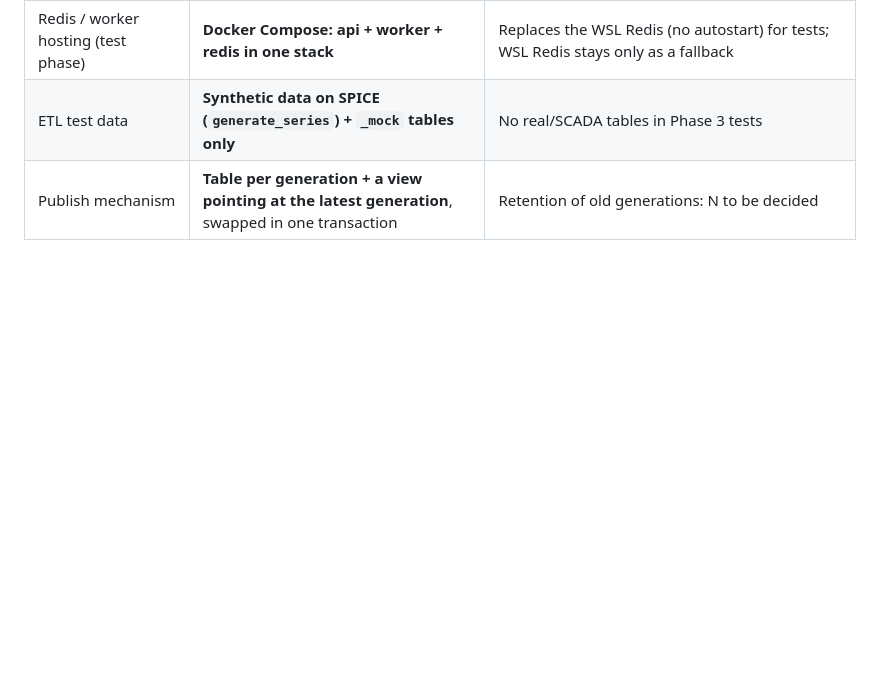
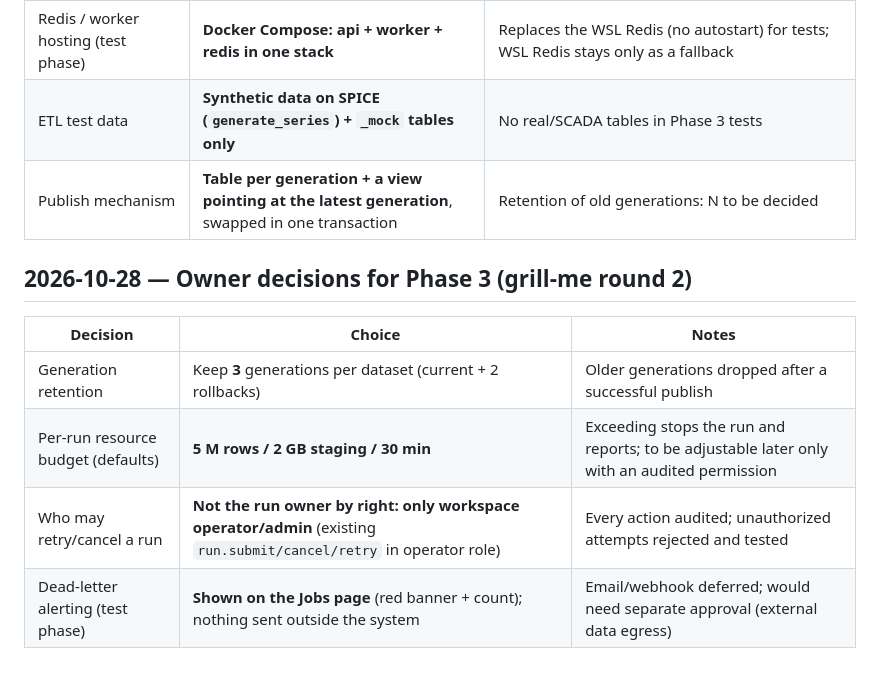
Before and after one commit to Pariman1419/vertical_data, a Markdown page: docs/v2/decision-log.md, the part around the change. Drawn GitHub-style; blank space fills up the shorter version.

Commit message:
Record Phase 3 retention, budget, permission and alert decisions
Co-Authored-By: Claude Sonnet 5.5 <noreply@anthropic.com>

```diff
--- a/docs/v2/decision-log.md
+++ b/docs/v2/decision-log.md
@@ -50,3 +50,11 @@ Gate 0 approved by owner on 2026-10-27 ("approve ตาม proposal"). Entries b
 | Redis / worker hosting (test phase) | **Docker Compose: api + worker + redis in one stack** | Replaces the WSL Redis (no autostart) for tests; WSL Redis stays only as a fallback |
 | ETL test data | **Synthetic data on SPICE (`generate_series`) + `_mock` tables only** | No real/SCADA tables in Phase 3 tests |
 | Publish mechanism | **Table per generation + a view pointing at the latest generation**, swapped in one transaction | Retention of old generations: N to be decided |
+
+## 2026-10-28 — Owner decisions for Phase 3 (grill-me round 2)
+| Decision | Choice | Notes |
+|---|---|---|
+| Generation retention | Keep **3** generations per dataset (current + 2 rollbacks) | Older generations dropped after a successful publish |
+| Per-run resource budget (defaults) | **5 M rows / 2 GB staging / 30 min** | Exceeding stops the run and reports; to be adjustable later only with an audited permission |
+| Who may retry/cancel a run | **Not the run owner by right: only workspace operator/admin** (existing `run.submit/cancel/retry` in operator role) | Every action audited; unauthorized attempts rejected and tested |
+| Dead-letter alerting (test phase) | **Shown on the Jobs page** (red banner + count); nothing sent outside the system | Email/webhook deferred; would need separate approval (external data egress) |
```
